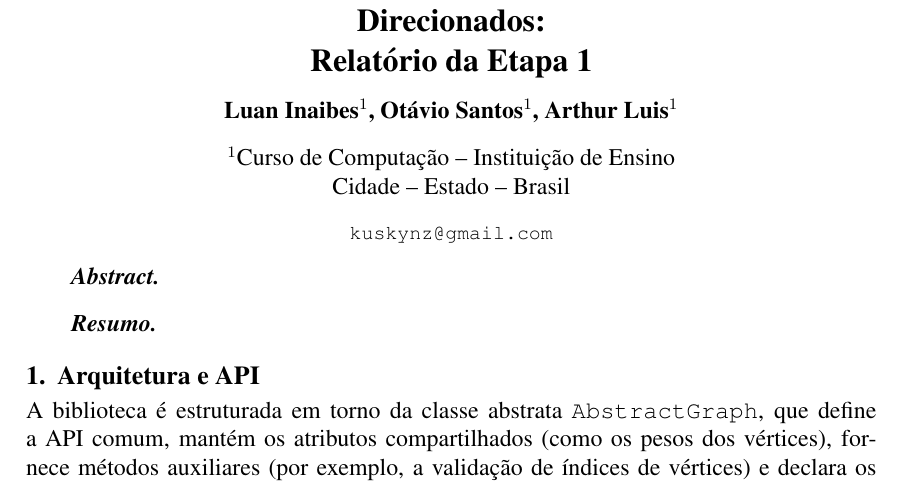
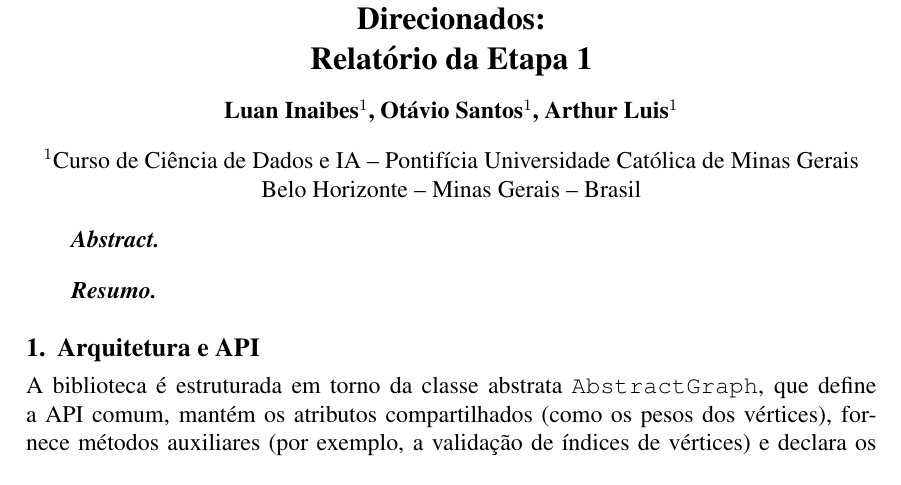
Before and after one commit to Kuskyn/Trabalho_Grafos, a LaTeX paper (relatorio/relatorio.tex): part of page 1 of 2, cut so that both start at the same text. Compiled offline with pdfLaTeX.

Commit message:
Atualiza relatorio com dados dos autores e instituicao
Co-Authored-By: Claude Opus 4.8 <noreply@anthropic.com>

```diff
--- a/relatorio/relatorio.tex
+++ b/relatorio/relatorio.tex
@@ -11,9 +11,8 @@
 
 \author{Luan  Inaibes\inst{1}, Otávio Santos\inst{1}, Arthur Luis\inst{1}}
 
-\address{Curso de Computação -- Instituição de Ensino\\
-  Cidade -- Estado -- Brasil
-  \email{kuskynz@gmail.com}
+\address{Curso de Ciência de Dados e IA -- Pontifícia Universidade Católica de Minas Gerais \\
+  Belo Horizonte -- Minas Gerais -- Brasil
 }
 
 \begin{document}
```
Also changed, not shown: relatorio/relatorio.pdf.
